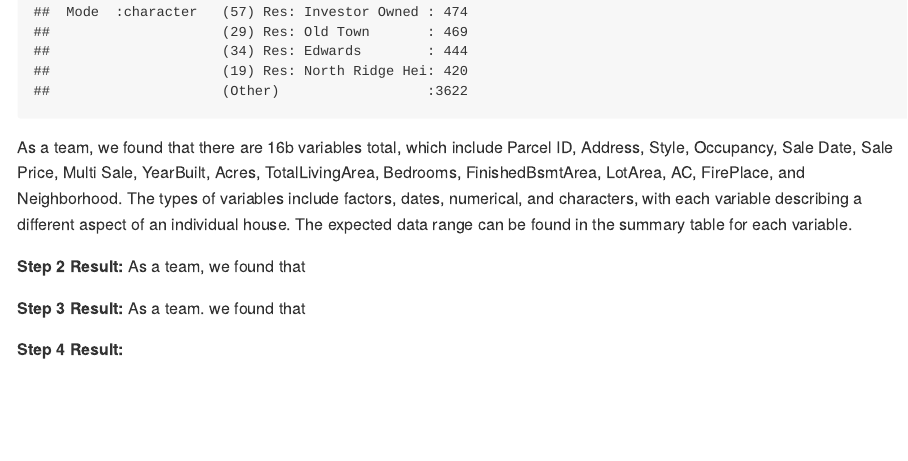
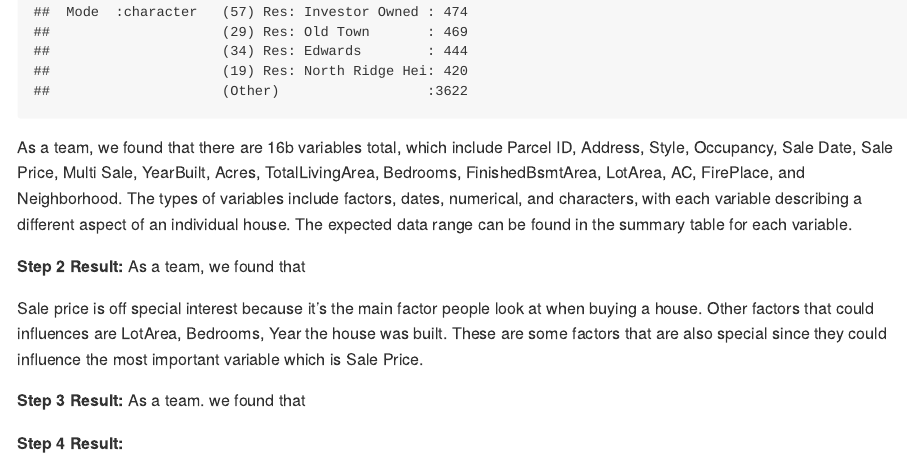
Before and after one commit to DS202-at-ISU/lab-2-lab_2_team_9, an R Markdown document (README.Rmd): the page in a window 1100 px wide, from 2380 px down. The pictures show the output file README.md that the author committed with the source, drawn offline in the style of GitHub.

Commit message:
"Special variable"

```diff
--- a/README.Rmd
+++ b/README.Rmd
@@ -44,6 +44,8 @@ As a team, we found that there are 16b variables total, which include Parcel ID,
 **Step 2 Result:**
 As a team, we found that
 
+Sale price is off special interest because it's the main factor people look at when buying a house. Other factors that could influences are LotArea, Bedrooms, Year the house was built. These are some factors that are also special since they could influence the most important variable which is Sale Price.
+
 **Step 3 Result:**
 As a team. we found that
 
```
Also changed, not shown: README.md.
